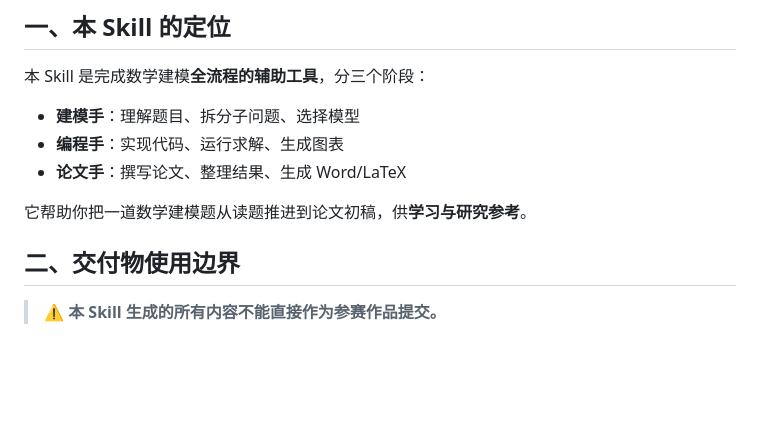
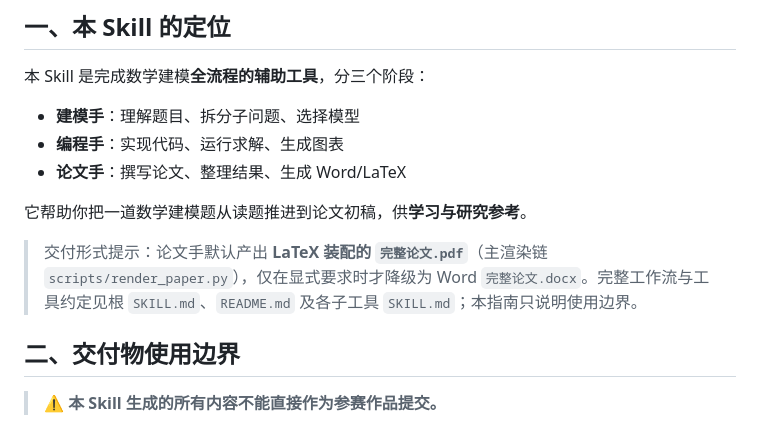
Before and after one commit to rootkiller6788/mathmodel-skill, a Markdown page: 使用指南.md, the part around the change. Rendered like a GitHub page; blank space fills up the shorter version.

Commit message:
docs: 使用指南补充默认 LaTeX/PDF 交付说明与关联入口
提示论文默认产出完整论文.pdf（render_paper 主链）、Word 为显式降级，
并指向根 SKILL/README 作为完整约定出处，避免对 Word 主路径的误读。

```diff
--- a/使用指南.md
+++ b/使用指南.md
@@ -11,6 +11,8 @@
 - **论文手**：撰写论文、整理结果、生成 Word/LaTeX
 
 它帮助你把一道数学建模题从读题推进到论文初稿，供**学习与研究参考**。
+
+> 交付形式提示：论文手默认产出 **LaTeX 装配的 `完整论文.pdf`**（主渲染链 `scripts/render_paper.py`），仅在显式要求时才降级为 Word `完整论文.docx`。完整工作流与工具约定见根 `SKILL.md`、`README.md` 及各子工具 `SKILL.md`；本指南只说明使用边界。
 
 ## 二、交付物使用边界
 
```
